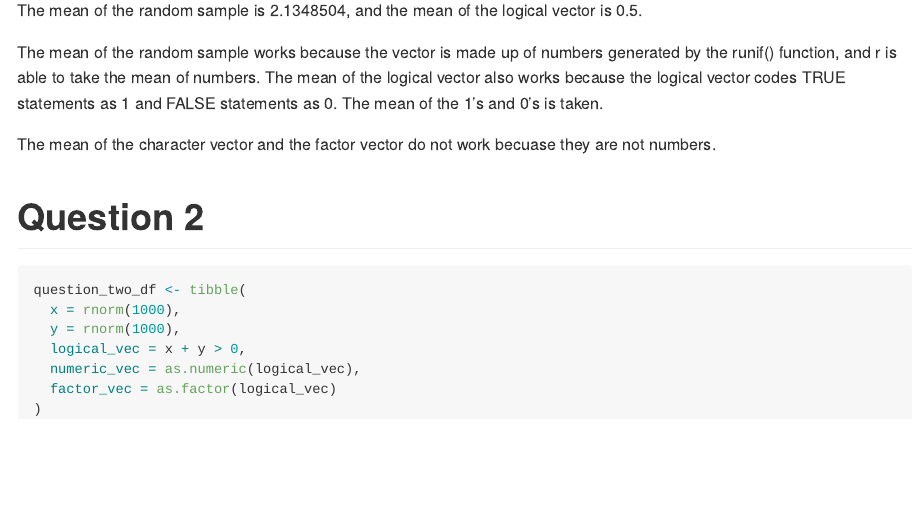
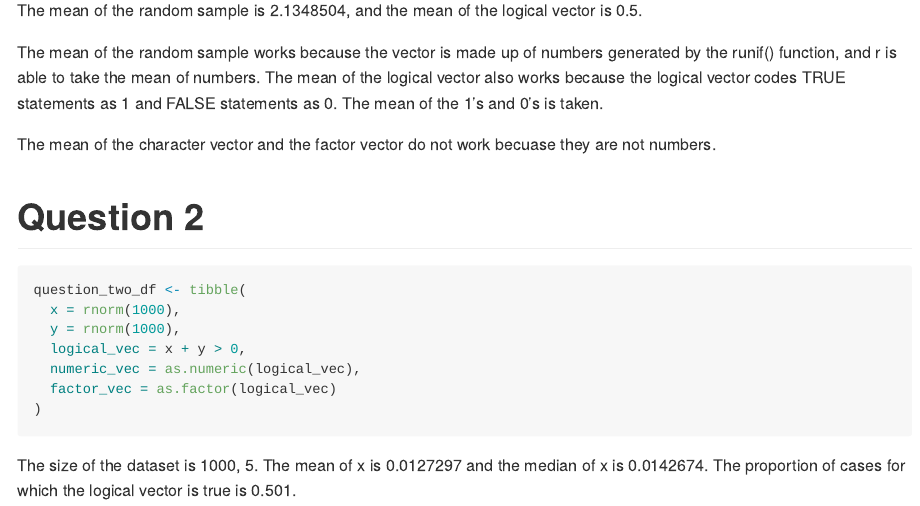
Before and after one commit to stephanieizard/p8105_hw1_smi2112, an R Markdown document (p8105_hw1_smi2112.Rmd): the page in a window 1100 px wide, from 1420 px down. Rendered offline with R 4.5, knitr and Pandoc, with nearby package versions; code that draws random numbers runs with fixed seeds of ours.

Commit message:
question 2 text

````diff
--- a/p8105_hw1_smi2112.Rmd
+++ b/p8105_hw1_smi2112.Rmd
@@ -44,3 +44,5 @@ question_two_df <- tibble(
   factor_vec = as.factor(logical_vec)
 )
 ```
+
+The size of the dataset is `r dim(question_two_df)`. The mean of x is `r mean(question_two_df$x)` and the median of x is `r median(question_two_df$x)`. The proportion of cases for which the logical vector is true is `r mean(question_two_df$logical_vec)`.
````
Also changed, not shown: p8105_hw1_smi2112.md.
